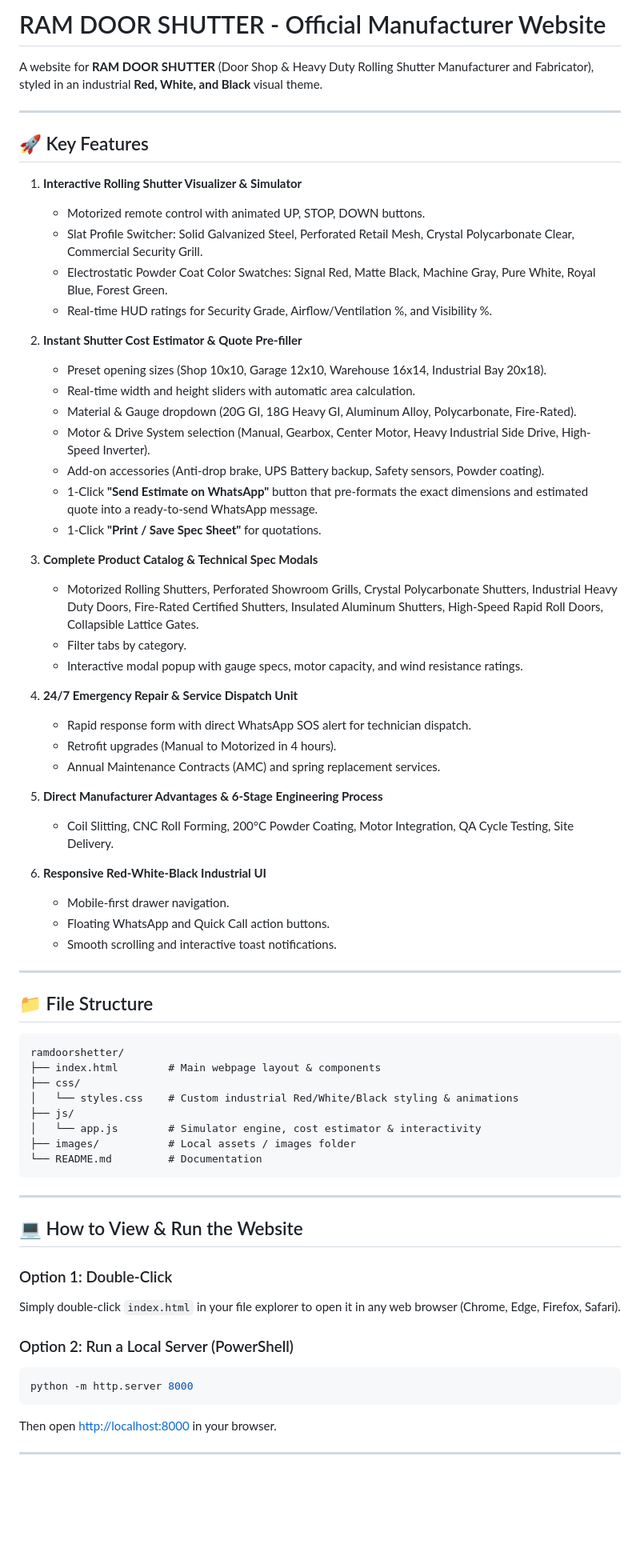
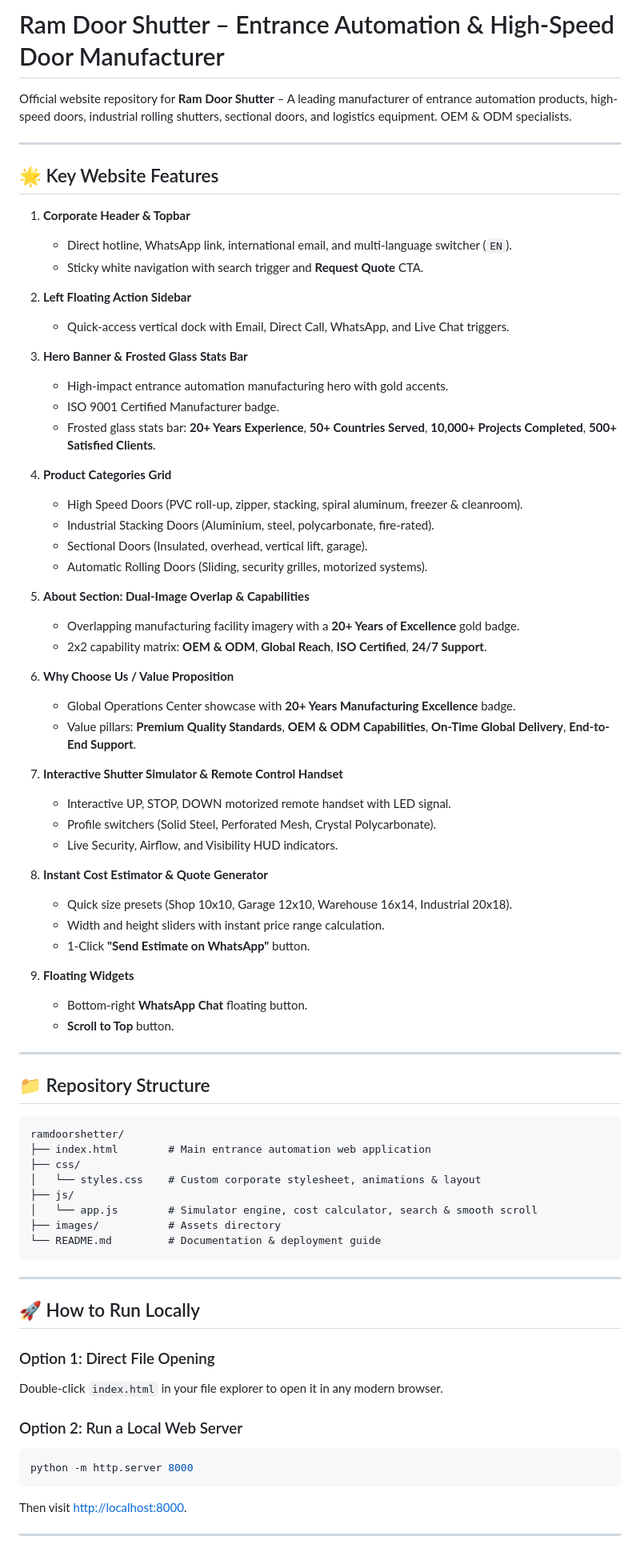
Before and after one commit to shamshadkhan36/ramdoorshetter, a Markdown page: README.md, the part around one of its changes. Shown at 80% size. Drawn GitHub-style; blank space fills up the shorter version.

Commit message:
Update README documentation

````diff
--- a/README.md
+++ b/README.md
@@ -1,71 +1,78 @@
-# RAM DOOR SHUTTER - Official Manufacturer Website
+# Ram Door Shutter – Entrance Automation & High-Speed Door Manufacturer
 
-A website for **RAM DOOR SHUTTER** (Door Shop & Heavy Duty Rolling Shutter Manufacturer and Fabricator), styled in an industrial **Red, White, and Black** visual theme.
+Official website repository for **Ram Door Shutter** – A leading manufacturer of entrance automation products, high-speed doors, industrial rolling shutters, sectional doors, and logistics equipment. OEM & ODM specialists.
 
 ---
 
-## 🚀 Key Features
+## 🌟 Key Website Features
 
-1. **Interactive Rolling Shutter Visualizer & Simulator**
-   - Motorized remote control with animated UP, STOP, DOWN buttons.
-   - Slat Profile Switcher: Solid Galvanized Steel, Perforated Retail Mesh, Crystal Polycarbonate Clear, Commercial Security Grill.
-   - Electrostatic Powder Coat Color Swatches: Signal Red, Matte Black, Machine Gray, Pure White, Royal Blue, Forest Green.
-   - Real-time HUD ratings for Security Grade, Airflow/Ventilation %, and Visibility %.
+1. **Corporate Header & Topbar**
+   - Direct hotline, WhatsApp link, international email, and multi-language switcher (`EN`).
+   - Sticky white navigation with search trigger and **Request Quote** CTA.
 
-2. **Instant Shutter Cost Estimator & Quote Pre-filler**
-   - Preset opening sizes (Shop 10x10, Garage 12x10, Warehouse 16x14, Industrial Bay 20x18).
-   - Real-time width and height sliders with automatic area calculation.
-   - Material & Gauge dropdown (20G GI, 18G Heavy GI, Aluminum Alloy, Polycarbonate, Fire-Rated).
-   - Motor & Drive System selection (Manual, Gearbox, Center Motor, Heavy Industrial Side Drive, High-Speed Inverter).
-   - Add-on accessories (Anti-drop brake, UPS Battery backup, Safety sensors, Powder coating).
-   - 1-Click **"Send Estimate on WhatsApp"** button that pre-formats the exact dimensions and estimated quote into a ready-to-send WhatsApp message.
-   - 1-Click **"Print / Save Spec Sheet"** for quotations.
+2. **Left Floating Action Sidebar**
+   - Quick-access vertical dock with Email, Direct Call, WhatsApp, and Live Chat triggers.
 
-3. **Complete Product Catalog & Technical Spec Modals**
-   - Motorized Rolling Shutters, Perforated Showroom Grills, Crystal Polycarbonate Shutters, Industrial Heavy Duty Doors, Fire-Rated Certified Shutters, Insulated Aluminum Shutters, High-Speed Rapid Roll Doors, Collapsible Lattice Gates.
-   - Filter tabs by category.
-   - Interactive modal popup with gauge specs, motor capacity, and wind resistance ratings.
+3. **Hero Banner & Frosted Glass Stats Bar**
+   - High-impact entrance automation manufacturing hero with gold accents.
+   - ISO 9001 Certified Manufacturer badge.
+   - Frosted glass stats bar: **20+ Years Experience**, **50+ Countries Served**, **10,000+ Projects Completed**, **500+ Satisfied Clients**.
 
-4. **24/7 Emergency Repair & Service Dispatch Unit**
-   - Rapid response form with direct WhatsApp SOS alert for technician dispatch.
-   - Retrofit upgrades (Manual to Motorized in 4 hours).
-   - Annual Maintenance Contracts (AMC) and spring replacement services.
+4. **Product Categories Grid**
+   - High Speed Doors (PVC roll-up, zipper, stacking, spiral aluminum, freezer & cleanroom).
+   - Industrial Stacking Doors (Aluminium, steel, polycarbonate, fire-rated).
+   - Sectional Doors (Insulated, overhead, vertical lift, garage).
+   - Automatic Rolling Doors (Sliding, security grilles, motorized systems).
 
-5. **Direct Manufacturer Advantages & 6-Stage Engineering Process**
-   - Coil Slitting, CNC Roll Forming, 200°C Powder Coating, Motor Integration, QA Cycle Testing, Site Delivery.
+5. **About Section: Dual-Image Overlap & Capabilities**
+   - Overlapping manufacturing facility imagery with a **20+ Years of Excellence** gold badge.
+   - 2x2 capability matrix: **OEM & ODM**, **Global Reach**, **ISO Certified**, **24/7 Support**.
 
-6. **Responsive Red-White-Black Industrial UI**
-   - Mobile-first drawer navigation.
-   - Floating WhatsApp and Quick Call action buttons.
-   - Smooth scrolling and interactive toast notifications.
+6. **Why Choose Us / Value Proposition**
+   - Global Operations Center showcase with **20+ Years Manufacturing Excellence** badge.
+   - Value pillars: **Premium Quality Standards**, **OEM & ODM Capabilities**, **On-Time Global Delivery**, **End-to-End Support**.
+
+7. **Interactive Shutter Simulator & Remote Control Handset**
+   - Interactive UP, STOP, DOWN motorized remote handset with LED signal.
+   - Profile switchers (Solid Steel, Perforated Mesh, Crystal Polycarbonate).
+   - Live Security, Airflow, and Visibility HUD indicators.
+
+8. **Instant Cost Estimator & Quote Generator**
+   - Quick size presets (Shop 10x10, Garage 12x10, Warehouse 16x14, Industrial 20x18).
+   - Width and height sliders with instant price range calculation.
+   - 1-Click **"Send Estimate on WhatsApp"** button.
+
+9. **Floating Widgets**
+   - Bottom-right **WhatsApp Chat** floating button.
+   - **Scroll to Top** button.
 
 ---
 
-## 📁 File Structure
+## 📁 Repository Structure
 
 ```
 ramdoorshetter/
-├── index.html        # Main webpage layout & components
+├── index.html        # Main entrance automation web application
 ├── css/
-│   └── styles.css    # Custom industrial Red/White/Black styling & animations
+│   └── styles.css    # Custom corporate stylesheet, animations & layout
 ├── js/
-│   └── app.js        # Simulator engine, cost estimator & interactivity
-├── images/           # Local assets / images folder
-└── README.md         # Documentation
+│   └── app.js        # Simulator engine, cost calculator, search & smooth scroll
+├── images/           # Assets directory
+└── README.md         # Documentation & deployment guide
 ```
 
 ---
 
-## 💻 How to View & Run the Website
+## 🚀 How to Run Locally
 
-### Option 1: Double-Click
-Simply double-click `index.html` in your file explorer to open it in any web browser (Chrome, Edge, Firefox, Safari).
+### Option 1: Direct File Opening
+Double-click `index.html` in your file explorer to open it in any modern browser.
 
-### Option 2: Run a Local Server (PowerShell)
+### Option 2: Run a Local Web Server
 ```powershell
 python -m http.server 8000
 ```
-Then open [http://localhost:8000](http://localhost:8000) in your browser.
+Then visit [http://localhost:8000](http://localhost:8000).
 
 ---
 
````
Also changed, not shown: other parts of README.md (+7 -7 lines).
